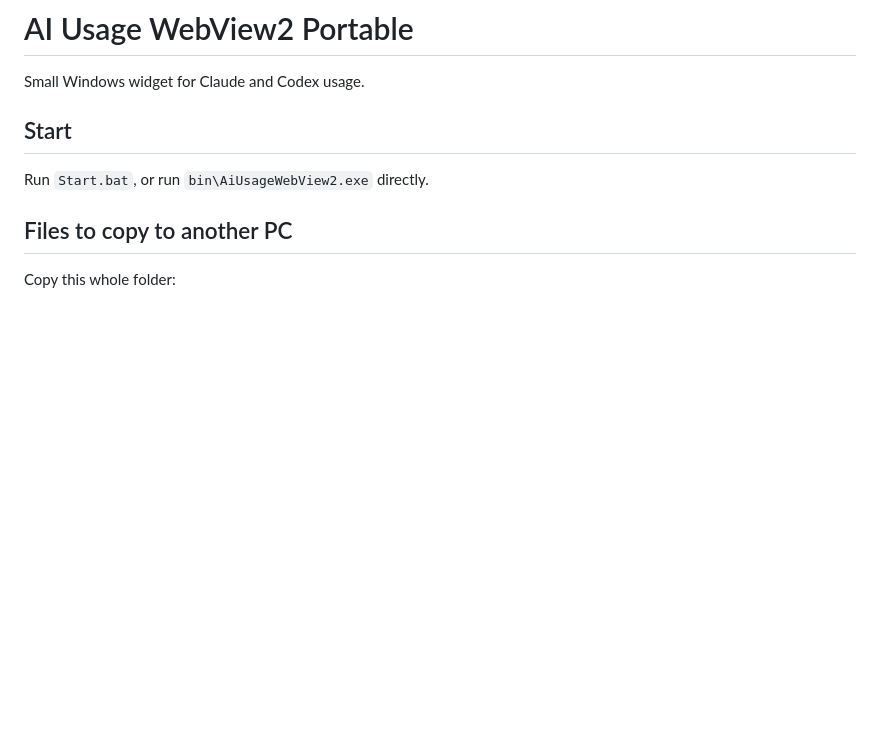
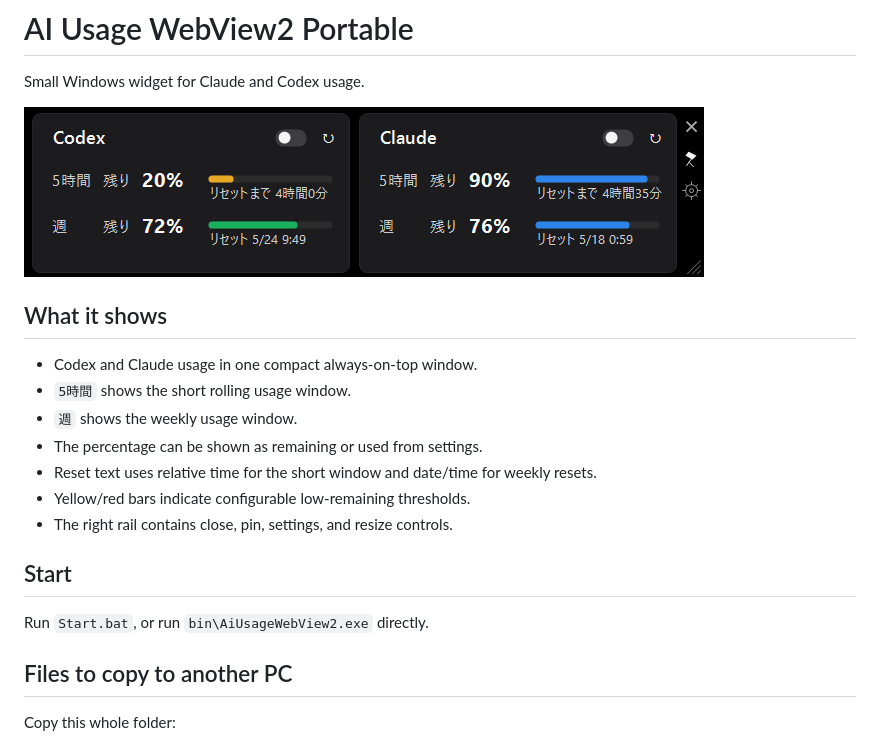
Before and after one commit to tesuheee/headroom, a Markdown page: README.md, the part around the change. Rendered like a GitHub page; pictures changed too: docs/screenshot.png (added); blank space fills up the shorter version.

Commit message:
Add screenshot to README

```diff
--- a/README.md
+++ b/README.md
@@ -1,6 +1,18 @@
 # AI Usage WebView2 Portable
 
 Small Windows widget for Claude and Codex usage.
+
+![AI Usage WebView2 Portable screenshot](docs/screenshot.png)
+
+## What it shows
+
+- Codex and Claude usage in one compact always-on-top window.
+- `5時間` shows the short rolling usage window.
+- `週` shows the weekly usage window.
+- The percentage can be shown as remaining or used from settings.
+- Reset text uses relative time for the short window and date/time for weekly resets.
+- Yellow/red bars indicate configurable low-remaining thresholds.
+- The right rail contains close, pin, settings, and resize controls.
 
 ## Start
 
```
